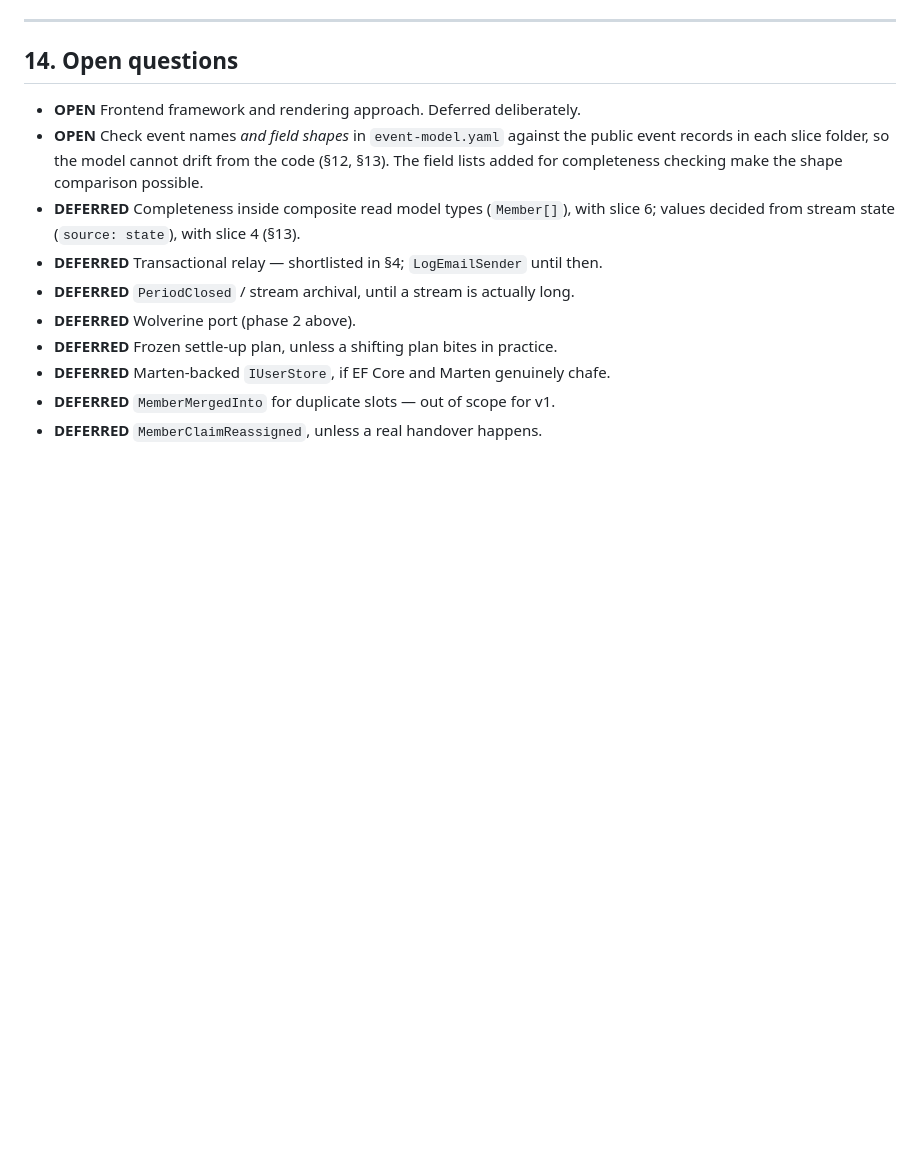
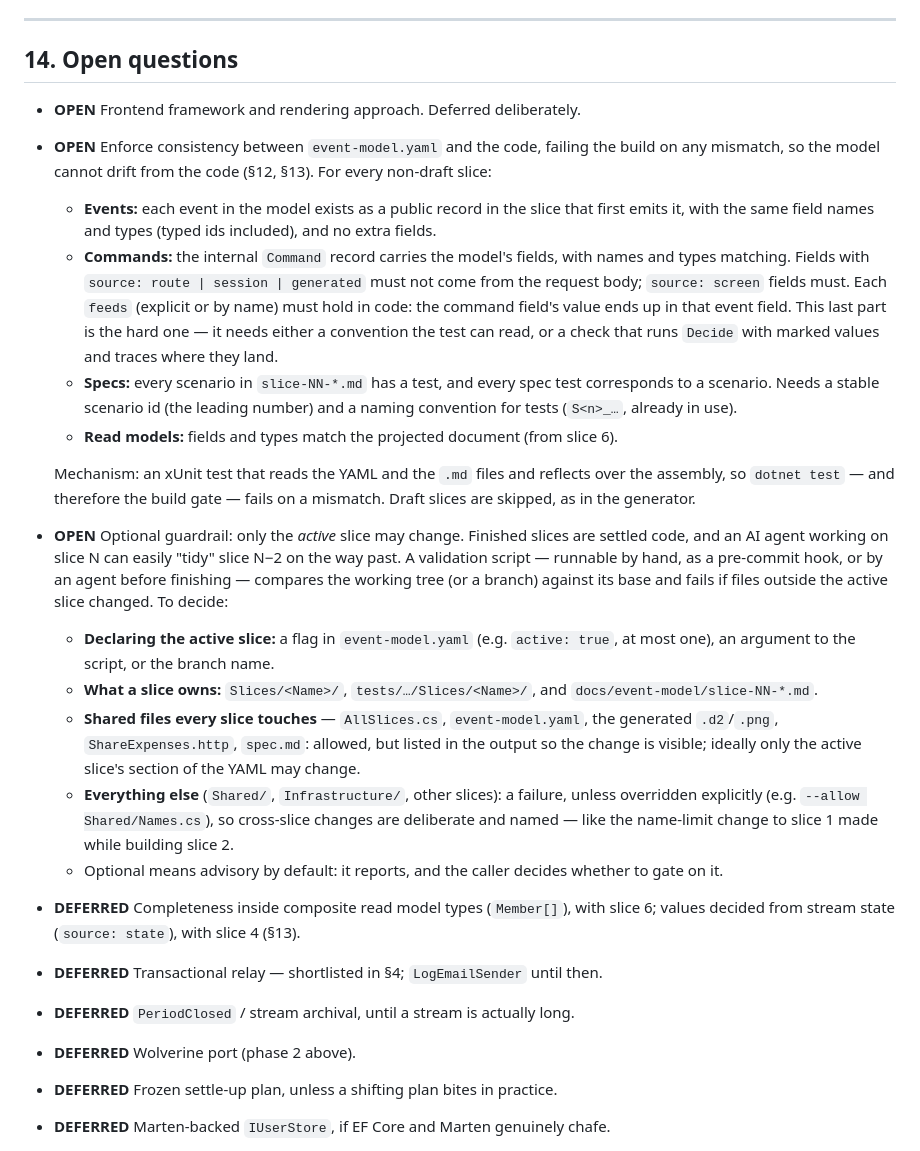
Before and after one commit to MartinFaartoft/share-expenses, a Markdown page: spec.md, the part around the change. Drawn GitHub-style; blank space fills up the shorter version.

Commit message:
open tasks in spec

```diff
--- a/spec.md
+++ b/spec.md
@@ -1047,10 +1047,47 @@ a documentation tool, not application code.
 ## 14. Open questions
 
 - **OPEN** Frontend framework and rendering approach. Deferred deliberately.
-- **OPEN** Check event names *and field shapes* in `event-model.yaml` against the
-  public event records in each slice folder, so the model cannot drift from the
-  code (§12, §13). The field lists added for completeness checking make the shape
-  comparison possible.
+- **OPEN** Enforce consistency between `event-model.yaml` and the code, failing
+  the build on any mismatch, so the model cannot drift from the code (§12, §13).
+  For every non-draft slice:
+  - **Events:** each event in the model exists as a public record in the slice
+    that first emits it, with the same field names and types (typed ids
+    included), and no extra fields.
+  - **Commands:** the internal `Command` record carries the model's fields, with
+    names and types matching. Fields with `source: route | session | generated`
+    must not come from the request body; `source: screen` fields must. Each
+    `feeds` (explicit or by name) must hold in code: the command field's value
+    ends up in that event field. This last part is the hard one — it needs either
+    a convention the test can read, or a check that runs `Decide` with marked
+    values and traces where they land.
+  - **Specs:** every scenario in `slice-NN-*.md` has a test, and every spec test
+    corresponds to a scenario. Needs a stable scenario id (the leading number) and
+    a naming convention for tests (`S<n>_…`, already in use).
+  - **Read models:** fields and types match the projected document (from slice 6).
+
+  Mechanism: an xUnit test that reads the YAML and the `.md` files and reflects
+  over the assembly, so `dotnet test` — and therefore the build gate — fails on a
+  mismatch. Draft slices are skipped, as in the generator.
+- **OPEN** Optional guardrail: only the *active* slice may change. Finished
+  slices are settled code, and an AI agent working on slice N can easily "tidy"
+  slice N−2 on the way past. A validation script — runnable by hand, as a
+  pre-commit hook, or by an agent before finishing — compares the working tree
+  (or a branch) against its base and fails if files outside the active slice
+  changed. To decide:
+  - **Declaring the active slice:** a flag in `event-model.yaml` (e.g.
+    `active: true`, at most one), an argument to the script, or the branch name.
+  - **What a slice owns:** `Slices/<Name>/`, `tests/…/Slices/<Name>/`, and
+    `docs/event-model/slice-NN-*.md`.
+  - **Shared files every slice touches** — `AllSlices.cs`, `event-model.yaml`, the
+    generated `.d2`/`.png`, `ShareExpenses.http`, `spec.md`: allowed, but listed
+    in the output so the change is visible; ideally only the active slice's
+    section of the YAML may change.
+  - **Everything else** (`Shared/`, `Infrastructure/`, other slices): a failure,
+    unless overridden explicitly (e.g. `--allow Shared/Names.cs`), so cross-slice
+    changes are deliberate and named — like the name-limit change to slice 1 made
+    while building slice 2.
+  - Optional means advisory by default: it reports, and the caller decides
+    whether to gate on it.
 - **DEFERRED** Completeness inside composite read model types (`Member[]`), with
   slice 6; values decided from stream state (`source: state`), with slice 4 (§13).
 - **DEFERRED** Transactional relay — shortlisted in §4; `LogEmailSender` until then.
```
